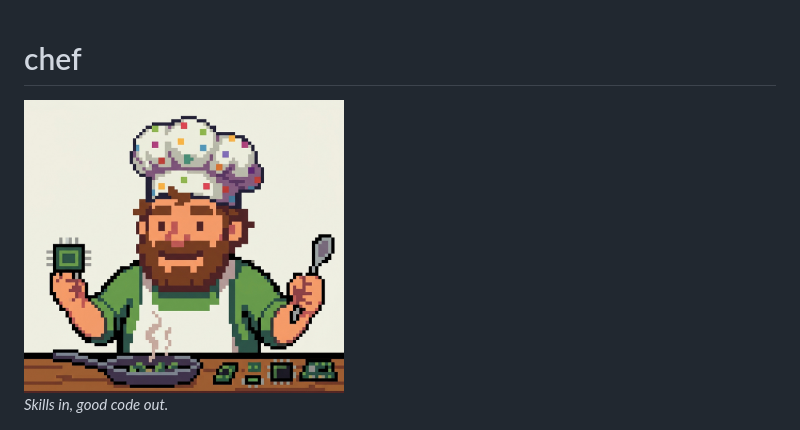
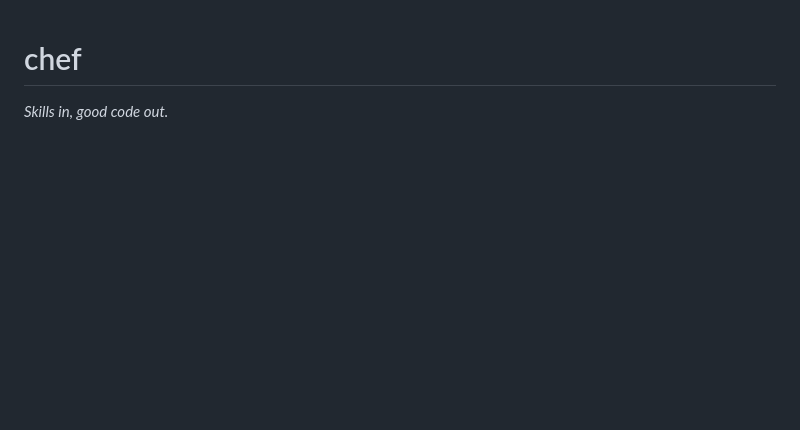
Before and after one commit to augustsjogren/chef, a Markdown page: README.md, the part around one of its changes. GitHub-like rendering; blank space fills up the shorter version.

Commit message:
Slower demo GIF; move chef mascot to README footer

```diff
--- a/README.md
+++ b/README.md
@@ -1,6 +1,4 @@
 # chef
-
-<img src="assets/chef.png" alt="Pixel-art chef mascot" width="320">
 
 *Skills in, good code out.*
 
```
Also changed, not shown: other parts of README.md (+4 -0 lines), chef-demo.gif (added).
